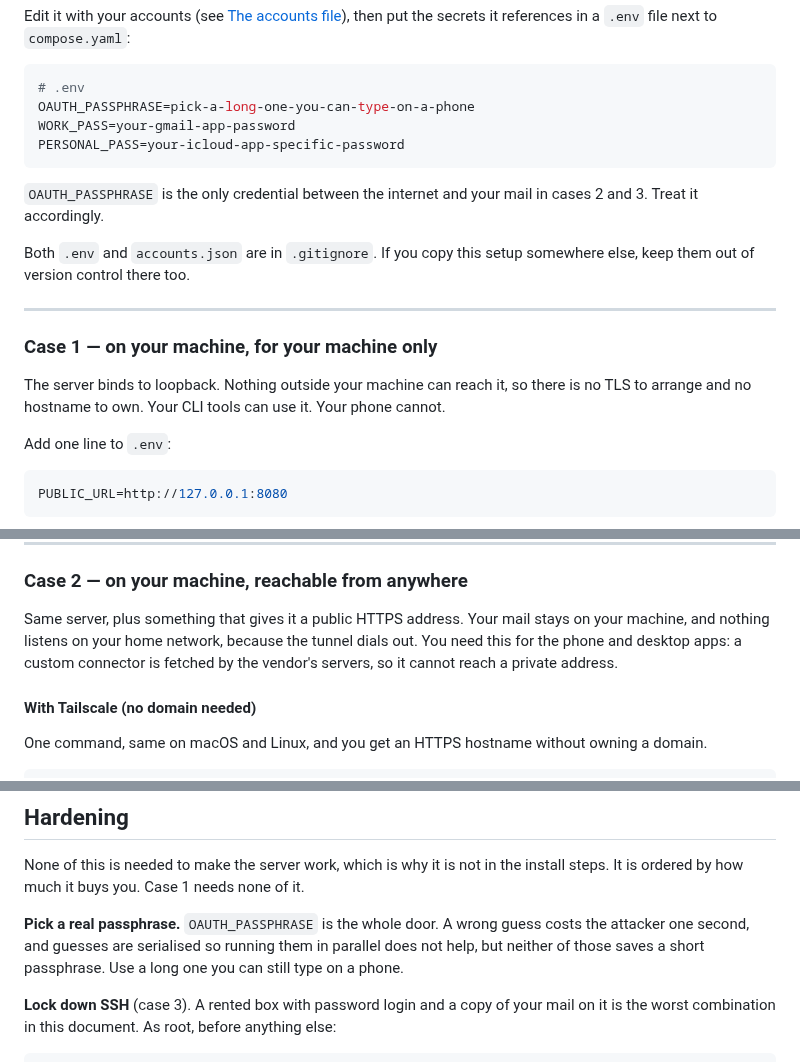
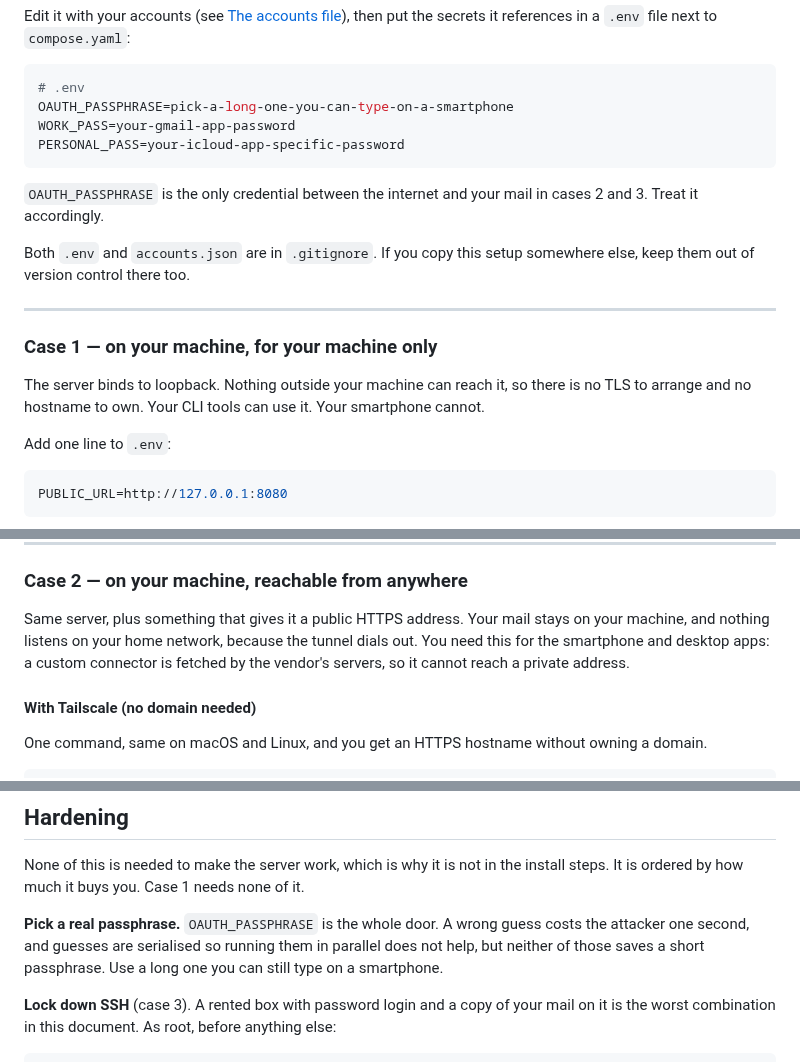
Before and after one commit to wildsurfer/your-mail-mcp, a Markdown page: README.md, 3 parts joined by grey strips. Rendered like a GitHub page.

````diff
--- a/README.md
+++ b/README.md
@@ -77,7 +77,7 @@ put the secrets it references in a `.env` file next to `compose.yaml`:
 
 ```bash
 # .env
-OAUTH_PASSPHRASE=pick-a-long-one-you-can-type-on-a-phone
+OAUTH_PASSPHRASE=pick-a-long-one-you-can-type-on-a-smartphone
 WORK_PASS=your-gmail-app-password
 PERSONAL_PASS=your-icloud-app-specific-password
 ```
@@ -94,7 +94,7 @@ somewhere else, keep them out of version control there too.
 
 The server binds to loopback. Nothing outside your machine can reach it, so
 there is no TLS to arrange and no hostname to own. Your CLI tools can use it.
-Your phone cannot.
+Your smartphone cannot.
 
 Add one line to `.env`:
 
@@ -159,7 +159,7 @@ It opens the same consent page on first run and caches the tokens.
 
 Same server, plus something that gives it a public HTTPS address. Your mail
 stays on your machine, and nothing listens on your home network, because the
-tunnel dials out. You need this for the phone and desktop apps: a custom
+tunnel dials out. You need this for the smartphone and desktop apps: a custom
 connector is fetched by the vendor's servers, so it cannot reach a private
 address.
 
@@ -314,7 +347,7 @@ install steps. It is ordered by how much it buys you. Case 1 needs none of it.
 **Pick a real passphrase.** `OAUTH_PASSPHRASE` is the whole door. A wrong
 guess costs the attacker one second, and guesses are serialised so running
 them in parallel does not help, but neither of those saves a short passphrase.
-Use a long one you can still type on a phone.
+Use a long one you can still type on a smartphone.
 
 **Lock down SSH** (case 3). A rented box with password login and a copy of
 your mail on it is the worst combination in this document. As root, before
````
Also changed, not shown: other parts of README.md (+36 -3 lines), docs/diagrams/how-it-works.png, 1 other file.
